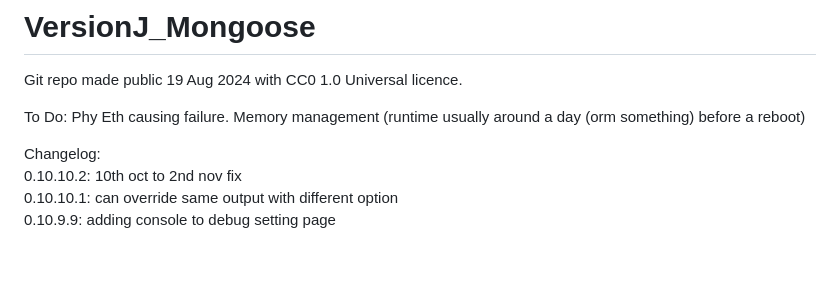
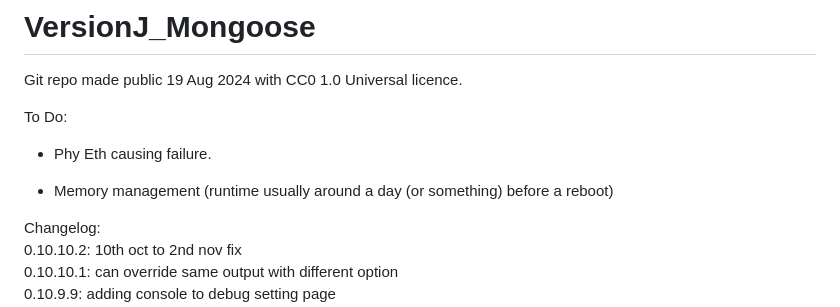
Before and after one commit to raako71/VersionJ_Mongoose, a Markdown page: README.md, the part around the change. GitHub-like rendering; blank space fills up the shorter version.

```diff
--- a/README.md
+++ b/README.md
@@ -3,8 +3,9 @@
 Git repo made public 19 Aug 2024 with CC0 1.0 Universal licence.
 
 To Do:
-Phy Eth causing failure.
-Memory management (runtime usually around a day (orm something) before a reboot)
+- Phy Eth causing failure.
+
+- Memory management (runtime usually around a day (or something) before a reboot)
 
 Changelog:<br/>
 0.10.10.2: 10th oct to 2nd nov fix <br>
```
